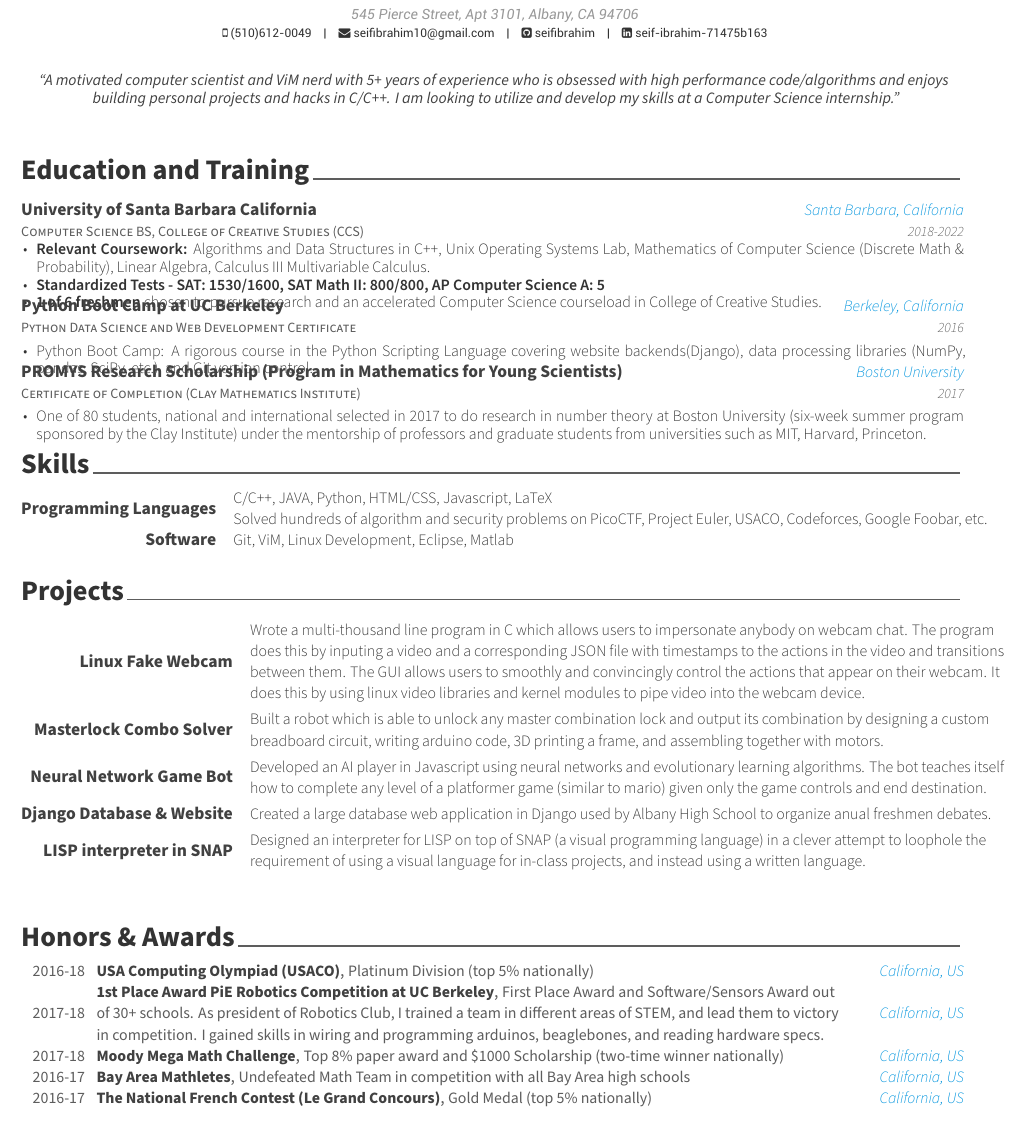
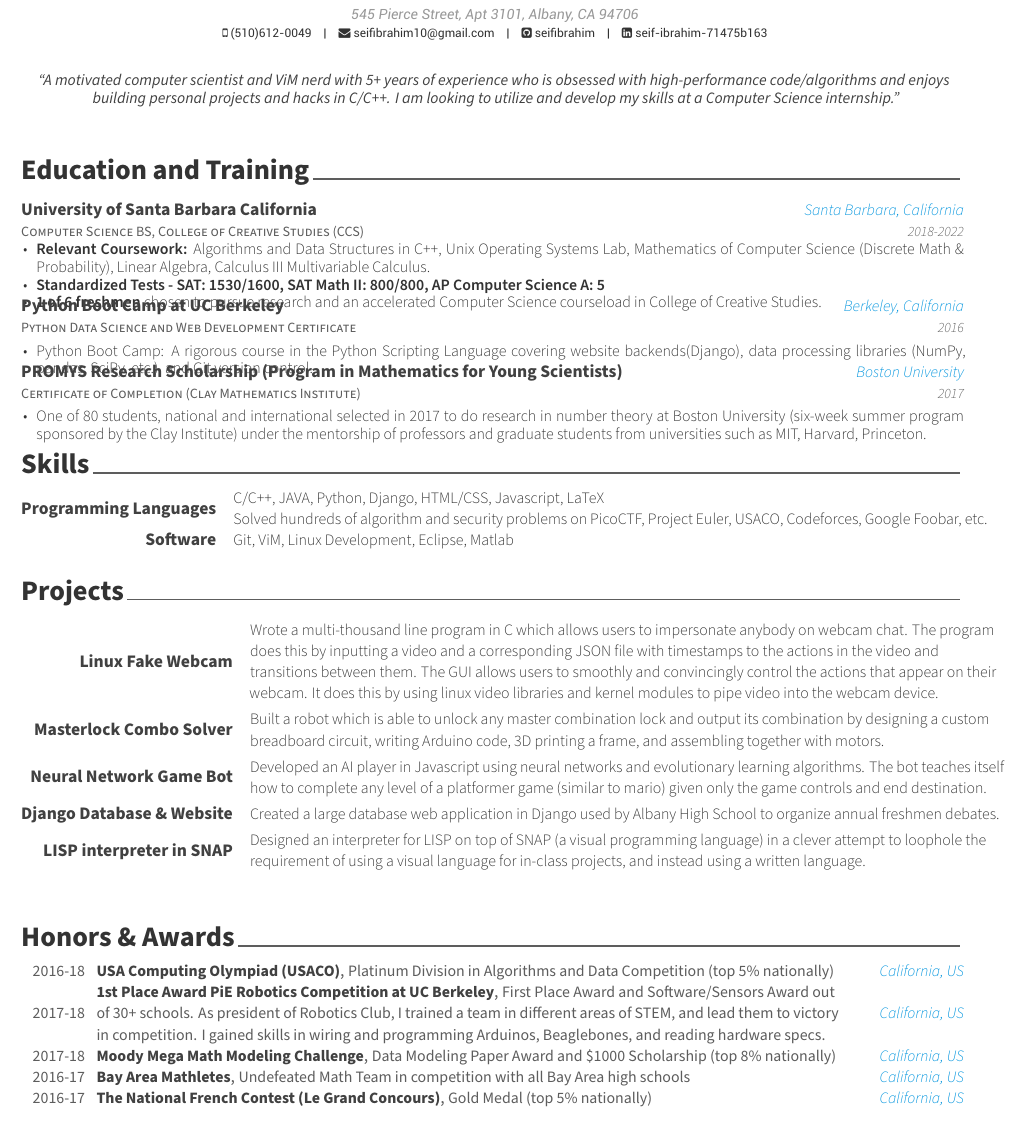
Before and after one commit to SeifIbrahim/resume, a LaTeX CV (cv.tex, which reads details/honors.tex, details/projects.tex, details/skills.tex): part of the page, cut so that both start at the same text. Compiled offline with XeLaTeX.

Commit message:
elaborated M3 and USACO, fixed typos

```diff
--- a/cv.tex
+++ b/cv.tex
@@ -72,7 +72,7 @@
 % \reddit{reddit-id}
 %\extrainfo{https://www.researchgate.net/profile/Khaled\_Ibrahim6}
 
-\quote{``A motivated computer scientist and ViM nerd with 5+ years of experience who is obsessed with high performance code/algorithms and enjoys building personal projects and hacks in C/C++. I am looking to utilize and develop my skills at a Computer Science internship."}
+\quote{``A motivated computer scientist and ViM nerd with 5+ years of experience who is obsessed with high-performance code/algorithms and enjoys building personal projects and hacks in C/C++. I am looking to utilize and develop my skills at a Computer Science internship."}
 
 
 %-------------------------------------------------------------------------------
--- a/details/honors.tex
+++ b/details/honors.tex
@@ -18,19 +18,19 @@
 
   \cvhonor
     {USA Computing Olympiad (USACO)} % Award
-    {Platinum Division (top 5\% nationally)}
+    {Platinum Division in Algorithms and Data Competition (top 5\% nationally)}
     {California, US} % Location
     {2016-18} % Date(s)
 
   \cvhonor
     {1st Place Award PiE Robotics Competition at UC Berkeley}  % Award
-    {First Place Award and Software/Sensors Award out of 30+ schools. As president of Robotics Club, I trained a team in different areas of STEM, and lead them to victory in competition. I gained skills in wiring and programming arduinos, beaglebones, and reading hardware specs.}
+    {First Place Award and Software/Sensors Award out of 30+ schools. As president of Robotics Club, I trained a team in different areas of STEM, and lead them to victory in competition. I gained skills in wiring and programming Arduinos, Beaglebones, and reading hardware specs.}
     {California, US} % Location
     {2017-18} % Date(s)
 
   \cvhonor
-    {Moody Mega Math Challenge} % Award
-    {Top 8\% paper award and \$1000 Scholarship (two-time winner nationally)}
+    {Moody Mega Math Modeling Challenge} % Award
+    {Data Modeling Paper Award and \$1000 Scholarship (top 8\% nationally)}
     {California, US} % Location
     {2017-18} % Date(s)
 
--- a/details/projects.tex
+++ b/details/projects.tex
@@ -14,12 +14,12 @@
 %---------------------------------------------------------
   \cvskill
     {Linux Fake Webcam} % Category
-    {Wrote a multi-thousand line program in C which allows users to impersonate anybody on webcam chat. The program does this by inputing a video and a corresponding JSON file with timestamps to the actions in the video and transitions between them. The GUI allows users to smoothly and convincingly control the actions that appear on their webcam. It does this by using linux video libraries and kernel modules to pipe video into the webcam device.} % Skills
+    {Wrote a multi-thousand line program in C which allows users to impersonate anybody on webcam chat. The program does this by inputting a video and a corresponding JSON file with timestamps to the actions in the video and transitions between them. The GUI allows users to smoothly and convincingly control the actions that appear on their webcam. It does this by using linux video libraries and kernel modules to pipe video into the webcam device.} % Skills
   \vspace{1mm}
 %---------------------------------------------------------
 \cvskill
     {Masterlock Combo Solver} % Category
-    {Built a robot which is able to unlock any master combination lock and output its combination by designing a custom breadboard circuit, writing arduino code, 3D printing a frame, and assembling together with motors.} % Skills
+    {Built a robot which is able to unlock any master combination lock and output its combination by designing a custom breadboard circuit, writing Arduino code, 3D printing a frame, and assembling together with motors.} % Skills
   \vspace{1mm}
 %---------------------------------------------------------
 \cvskill
@@ -29,7 +29,7 @@
 %---------------------------------------------------------
   \cvskill
     {Django Database \& Website} % Category
-    {Created a large database web application in Django used by Albany High School to organize anual freshmen debates.} % Skills
+    {Created a large database web application in Django used by Albany High School to organize annual freshmen debates.} % Skills
 %---------------------------------------------------------
   \cvskill
     {LISP interpreter in SNAP} % Category
--- a/details/skills.tex
+++ b/details/skills.tex
@@ -12,7 +12,7 @@
 %---------------------------------------------------------
   \cvskill
     {Programming Languages} % Category
-    {C/C++, JAVA, Python, HTML/CSS, Javascript, LaTeX \newline
+    {C/C++, JAVA, Python, Django, HTML/CSS, Javascript, LaTeX \newline
     Solved hundreds of algorithm and security problems on PicoCTF, Project Euler, USACO, Codeforces, Google Foobar, etc.} % Skills
 
 %---------------------------------------------------------
```
Also changed, not shown: coverletter.pdf, cv.pdf, 2 other files.
